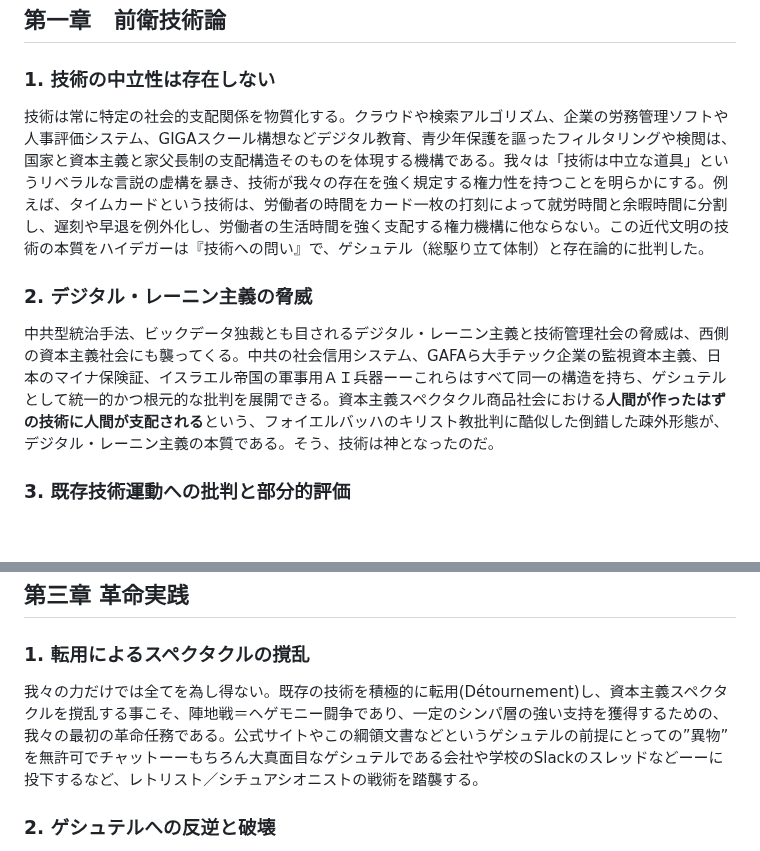
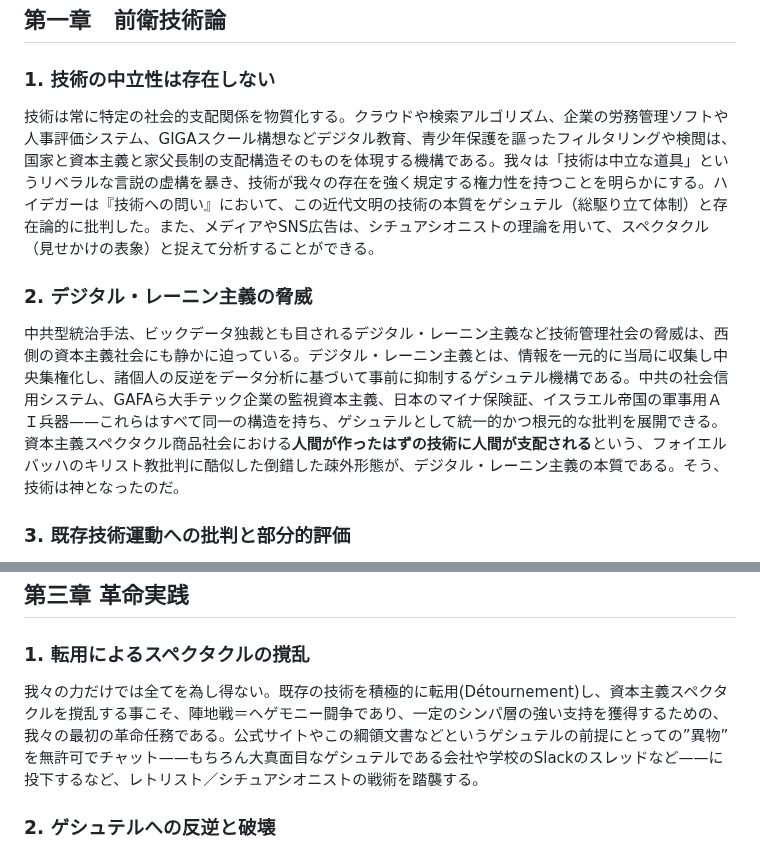
Before and after one commit to avant-garde-tech/avant-garde-tech.github.io, a Markdown page: readme.md, 2 parts joined by grey strips. Rendered like a GitHub page; blank space fills up the shorter version.

```diff
--- a/readme.md
+++ b/readme.md
@@ -11,10 +11,10 @@
 ## 第一章　前衛技術論
 
 ### 1. 技術の中立性は存在しない
-技術は常に特定の社会的支配関係を物質化する。クラウドや検索アルゴリズム、企業の労務管理ソフトや人事評価システム、GIGAスクール構想などデジタル教育、青少年保護を謳ったフィルタリングや検閲は、国家と資本主義と家父長制の支配構造そのものを体現する機構である。我々は「技術は中立な道具」というリベラルな言説の虚構を暴き、技術が我々の存在を強く規定する権力性を持つことを明らかにする。例えば、タイムカードという技術は、労働者の時間をカード一枚の打刻によって就労時間と余暇時間に分割し、遅刻や早退を例外化し、労働者の生活時間を強く支配する権力機構に他ならない。この近代文明の技術の本質をハイデガーは『技術への問い』で、ゲシュテル（総駆り立て体制）と存在論的に批判した。
+技術は常に特定の社会的支配関係を物質化する。クラウドや検索アルゴリズム、企業の労務管理ソフトや人事評価システム、GIGAスクール構想などデジタル教育、青少年保護を謳ったフィルタリングや検閲は、国家と資本主義と家父長制の支配構造そのものを体現する機構である。我々は「技術は中立な道具」というリベラルな言説の虚構を暴き、技術が我々の存在を強く規定する権力性を持つことを明らかにする。ハイデガーは『技術への問い』において、この近代文明の技術の本質をゲシュテル（総駆り立て体制）と存在論的に批判した。また、メディアやSNS広告は、シチュアシオニストの理論を用いて、スペクタクル（見せかけの表象）と捉えて分析することができる。
 
 ### 2. デジタル・レーニン主義の脅威
-中共型統治手法、ビックデータ独裁とも目されるデジタル・レーニン主義と技術管理社会の脅威は、西側の資本主義社会にも襲ってくる。中共の社会信用システム、GAFAら大手テック企業の監視資本主義、日本のマイナ保険証、イスラエル帝国の軍事用ＡＩ兵器ーーこれらはすべて同一の構造を持ち、ゲシュテルとして統一的かつ根元的な批判を展開できる。資本主義スペクタクル商品社会における**人間が作ったはずの技術に人間が支配される**という、フォイエルバッハのキリスト教批判に酷似した倒錯した疎外形態が、デジタル・レーニン主義の本質である。そう、技術は神となったのだ。
+中共型統治手法、ビックデータ独裁とも目されるデジタル・レーニン主義など技術管理社会の脅威は、西側の資本主義社会にも静かに迫っている。デジタル・レーニン主義とは、情報を一元的に当局に収集し中央集権化し、諸個人の反逆をデータ分析に基づいて事前に抑制するゲシュテル機構である。中共の社会信用システム、GAFAら大手テック企業の監視資本主義、日本のマイナ保険証、イスラエル帝国の軍事用ＡＩ兵器——これらはすべて同一の構造を持ち、ゲシュテルとして統一的かつ根元的な批判を展開できる。資本主義スペクタクル商品社会における**人間が作ったはずの技術に人間が支配される**という、フォイエルバッハのキリスト教批判に酷似した倒錯した疎外形態が、デジタル・レーニン主義の本質である。そう、技術は神となったのだ。
 
 ### 3. 既存技術運動への批判と部分的評価
 既存の技術運動は、どれも技術を道具的理性としか見ておらず、技術の権力性に無自覚である。自由ソフトウェア運動やオープンソースは、自由な技術を掲げつつも、結局はスペクタクルに回収されている。ただ、自由と協力を重んじるハッカー文化は尊敬する。暗号アナキズムは市場原理主義的で右派的だとして批判に値するが、匿名性を近代的主体の脱構築として転用する。左派加速主義はカウツキーの資本主義自壊論の出来の悪い後継に過ぎず、右派加速主義は単なる能天気な技術楽観主義だ。これらの潮流では資本主義スペクタクルへの根源的批判が出来ず、ゲシュテルの北極＝デジタル・レーニン主義を前に敗れ去っていくだろう。我々はどれにも決して迎合しない、独自の技術論である。
@@ -41,7 +41,7 @@
 ## 第三章 革命実践
 
 ### 1. 転用によるスペクタクルの撹乱
-我々の力だけでは全てを為し得ない。既存の技術を積極的に転用(Détournement)し、資本主義スペクタクルを撹乱する事こそ、陣地戦＝ヘゲモニー闘争であり、一定のシンパ層の強い支持を獲得するための、我々の最初の革命任務である。公式サイトやこの綱領文書などというゲシュテルの前提にとっての”異物”を無許可でチャットーーもちろん大真面目なゲシュテルである会社や学校のSlackのスレッドなどーーに投下するなど、レトリスト／シチュアシオニストの戦術を踏襲する。
+我々の力だけでは全てを為し得ない。既存の技術を積極的に転用(Détournement)し、資本主義スペクタクルを撹乱する事こそ、陣地戦＝ヘゲモニー闘争であり、一定のシンパ層の強い支持を獲得するための、我々の最初の革命任務である。公式サイトやこの綱領文書などというゲシュテルの前提にとっての”異物”を無許可でチャット——もちろん大真面目なゲシュテルである会社や学校のSlackのスレッドなど——に投下するなど、レトリスト／シチュアシオニストの戦術を踏襲する。
 
 ### 2. ゲシュテルへの反逆と破壊
 ゲシュテルの管理に公然と反逆すること、場合によっては物理的に破壊することによって、初めてゲシュテルは文字通り粉砕される。これは、弾圧リスクが極めて高いので、組織だった行動と救援体制が求められる。故に、ヘゲモニー闘争によってシンパ層を組織内において二割程度か獲得できた上で実行される方が無難だ。労務管理ソフトの破壊的クラックや、資本主義的アプリの本番環境のデータベースの全削除、貸与されたGIGAスクール構想のパソコンを全部上書きしてLinuxをぶち込むなど。
```
